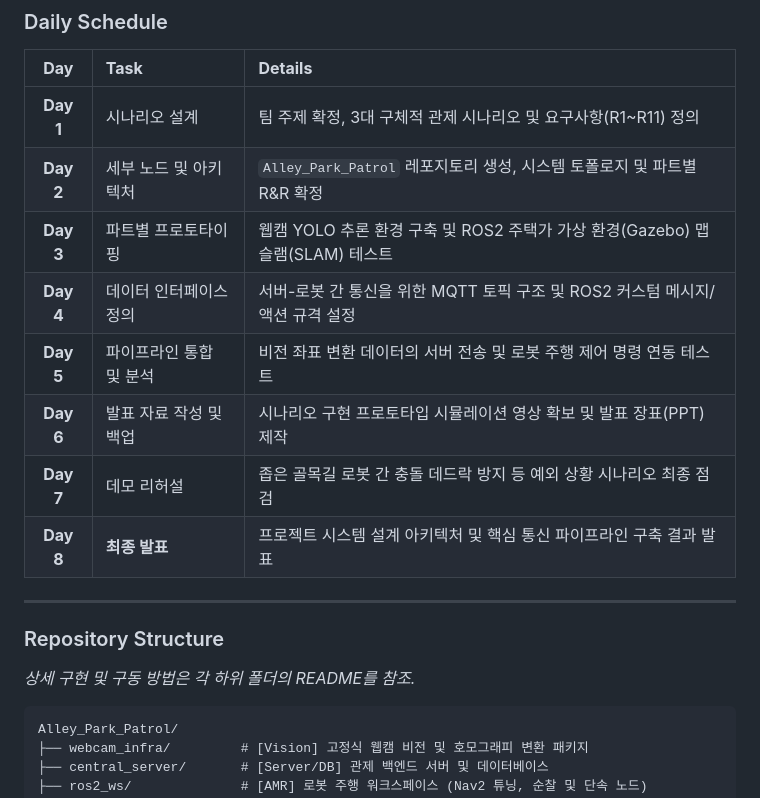
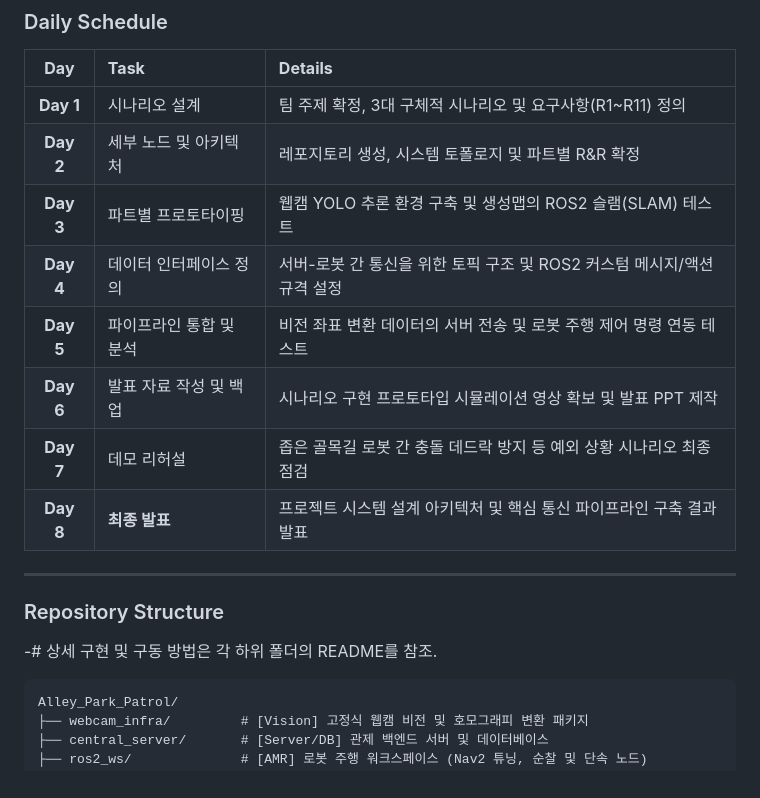
Before and after one commit to habin-k/Alley_Park_Patrol, a Markdown page: README.md, the part around the change. Rendered like a GitHub page.

````diff
--- a/README.md
+++ b/README.md
@@ -39,19 +39,19 @@
 
 | **Day** | **Task** | **Details** |
 | :---: | :--- | :--- |
-| **Day 1** | 시나리오 설계 | 팀 주제 확정, 3대 구체적 관제 시나리오 및 요구사항(R1~R11) 정의 |
-| **Day 2** | 세부 노드 및 아키텍처 | `Alley_Park_Patrol` 레포지토리 생성, 시스템 토폴로지 및 파트별 R&R 확정 |
-| **Day 3** | 파트별 프로토타이핑 | 웹캠 YOLO 추론 환경 구축 및 ROS2 주택가 가상 환경(Gazebo) 맵 슬램(SLAM) 테스트 |
-| **Day 4** | 데이터 인터페이스 정의 | 서버-로봇 간 통신을 위한 MQTT 토픽 구조 및 ROS2 커스텀 메시지/액션 규격 설정 |
+| **Day 1** | 시나리오 설계 | 팀 주제 확정, 3대 구체적 시나리오 및 요구사항(R1~R11) 정의 |
+| **Day 2** | 세부 노드 및 아키텍처 | 레포지토리 생성, 시스템 토폴로지 및 파트별 R&R 확정 |
+| **Day 3** | 파트별 프로토타이핑 | 웹캠 YOLO 추론 환경 구축 및 생성맵의 ROS2 슬램(SLAM) 테스트 |
+| **Day 4** | 데이터 인터페이스 정의 | 서버-로봇 간 통신을 위한 토픽 구조 및 ROS2 커스텀 메시지/액션 규격 설정 |
 | **Day 5** | 파이프라인 통합 및 분석 | 비전 좌표 변환 데이터의 서버 전송 및 로봇 주행 제어 명령 연동 테스트 |
-| **Day 6** | 발표 자료 작성 및 백업 | 시나리오 구현 프로토타입 시뮬레이션 영상 확보 및 발표 장표(PPT) 제작 |
+| **Day 6** | 발표 자료 작성 및 백업 | 시나리오 구현 프로토타입 시뮬레이션 영상 확보 및 발표 PPT 제작 |
 | **Day 7** | 데모 리허설 | 좁은 골목길 로봇 간 충돌 데드락 방지 등 예외 상황 시나리오 최종 점검 |
 | **Day 8** | **최종 발표** | 프로젝트 시스템 설계 아키텍처 및 핵심 통신 파이프라인 구축 결과 발표 |
 
 ---
 
 ### Repository Structure
-*상세 구현 및 구동 방법은 각 하위 폴더의 README를 참조.*
+-# 상세 구현 및 구동 방법은 각 하위 폴더의 README를 참조.
 
 ```text
 Alley_Park_Patrol/
````
